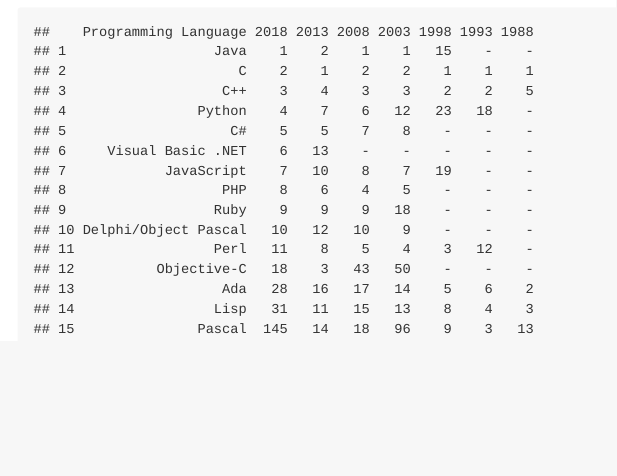
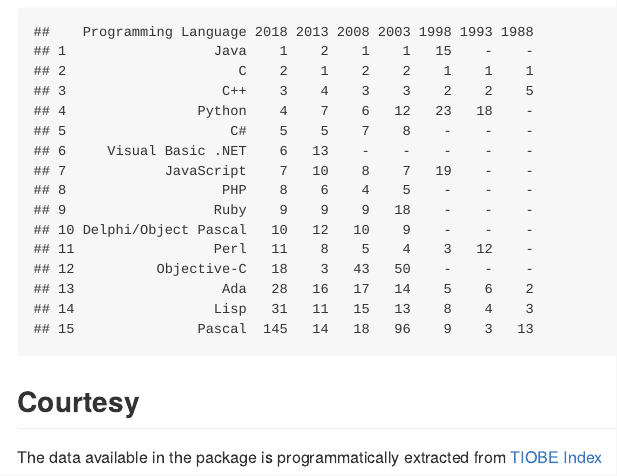
Before and after one commit to amrrs/tiobeindexr, an R Markdown document (README.Rmd): the page in a window 1100 px wide, from 1880 px down. The pictures show the output file README.md that the author committed with the source, drawn offline in the style of GitHub.

Commit message:
courtesy

````diff
--- a/README.Rmd
+++ b/README.Rmd
@@ -53,3 +53,9 @@
 ```{r}
 long_term_history()
 ```
+
+
+## Courtesy
+
+The data available in the package is programmatically extracted from
+[TIOBE Index](https://www.tiobe.com/tiobe-index/)
````
Also changed, not shown: README.md.
